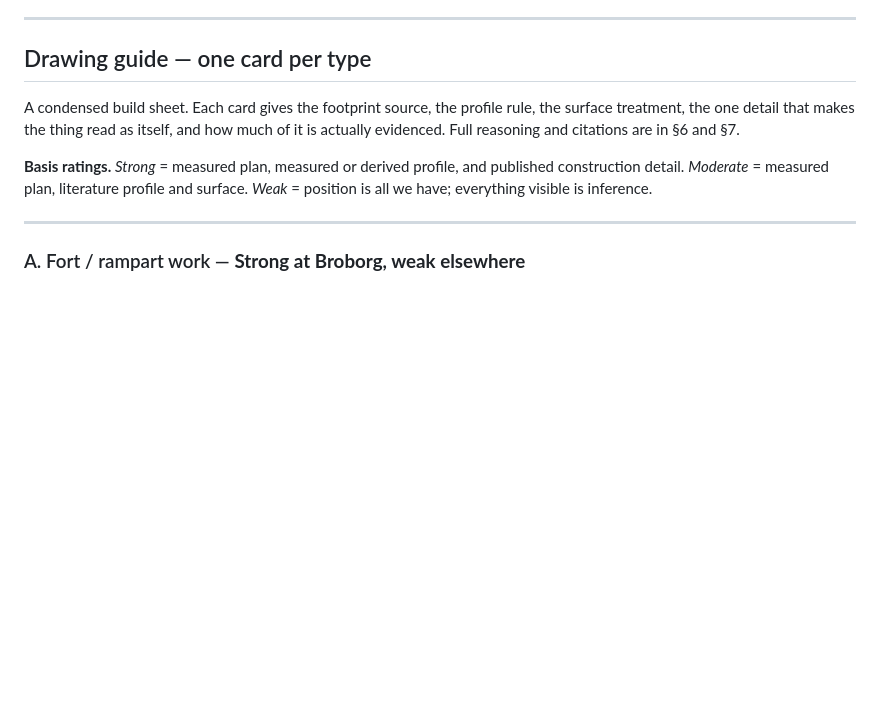
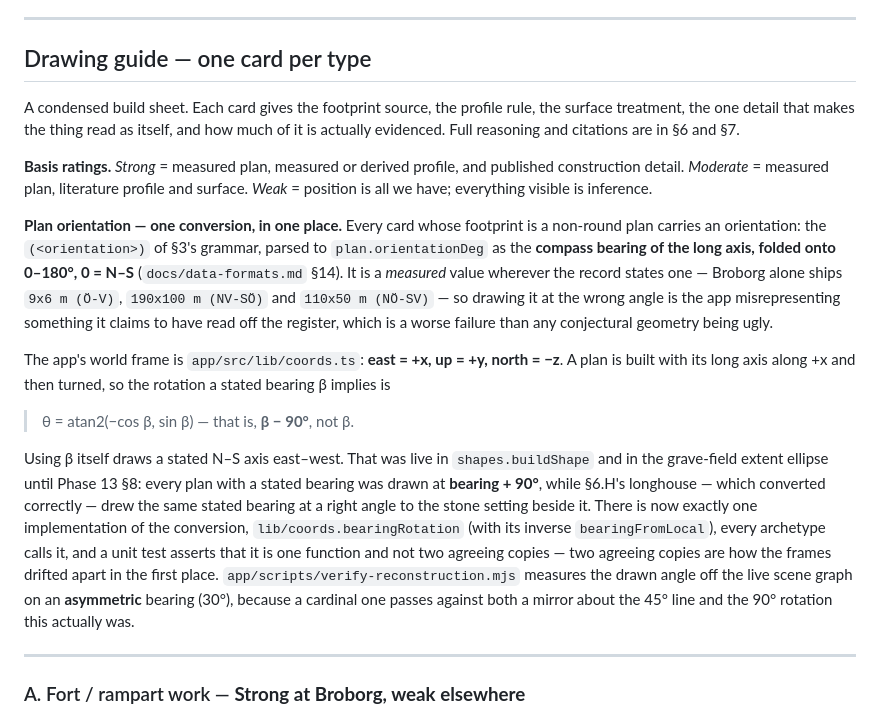
Before and after one commit to draindrain/fornborgar, a Markdown page: docs/reconstruction-mode.md, the part around the change. Rendered like a GitHub page; blank space fills up the shorter version.

Commit message:
docs: record the orientation frame in the drawing guide
§8's finding, where the drawing guide introduces the cards: what
`plan.orientationDeg` means (compass bearing of the long axis, 0–180, 0 = N–S),
what the app's frame is (east = +x, north = −z), the conversion between them
(θ = β − 90°, not β), that it was wrong in `shapes.buildShape` and the
grave-field extent ellipse until now, and that it is enforced in exactly one
place — with the reason the checker measures it at 30° rather than at a
cardinal bearing.

Co-Authored-By: Claude Opus 5 <noreply@anthropic.com>
Claude-Session: https://claude.ai/code/session_013jyfAGkhdUjKsByN5rj5sf

```diff
--- a/docs/reconstruction-mode.md
+++ b/docs/reconstruction-mode.md
@@ -195,6 +195,31 @@ evidenced. Full reasoning and citations are in §6 and §7.
 **Basis ratings.** *Strong* = measured plan, measured or derived profile, and published
 construction detail. *Moderate* = measured plan, literature profile and surface.
 *Weak* = position is all we have; everything visible is inference.
+
+**Plan orientation — one conversion, in one place.** Every card whose footprint is a
+non-round plan carries an orientation: the `(<orientation>)` of §3's grammar, parsed to
+`plan.orientationDeg` as the **compass bearing of the long axis, folded onto 0–180°, 0 = N–S**
+(`docs/data-formats.md` §14). It is a *measured* value wherever the record states one —
+Broborg alone ships `9x6 m (Ö-V)`, `190x100 m (NV-SÖ)` and `110x50 m (NÖ-SV)` — so drawing it
+at the wrong angle is the app misrepresenting something it claims to have read off the
+register, which is a worse failure than any conjectural geometry being ugly.
+
+The app's world frame is `app/src/lib/coords.ts`: **east = +x, up = +y, north = −z**. A plan
+is built with its long axis along +x and then turned, so the rotation a stated bearing β
+implies is
+
+> θ = atan2(−cos β, sin β) — that is, **β − 90°**, not β.
+
+Using β itself draws a stated N–S axis east–west. That was live in `shapes.buildShape` and in
+the grave-field extent ellipse until Phase 13 §8: every plan with a stated bearing was drawn
+at **bearing + 90°**, while §6.H's longhouse — which converted correctly — drew the same
+stated bearing at a right angle to the stone setting beside it. There is now exactly one
+implementation of the conversion, `lib/coords.bearingRotation` (with its inverse
+`bearingFromLocal`), every archetype calls it, and a unit test asserts that it is one function
+and not two agreeing copies — two agreeing copies are how the frames drifted apart in the
+first place. `app/scripts/verify-reconstruction.mjs` measures the drawn angle off the live
+scene graph on an **asymmetric** bearing (30°), because a cardinal one passes against both a
+mirror about the 45° line and the 90° rotation this actually was.
 
 ---
 
```
